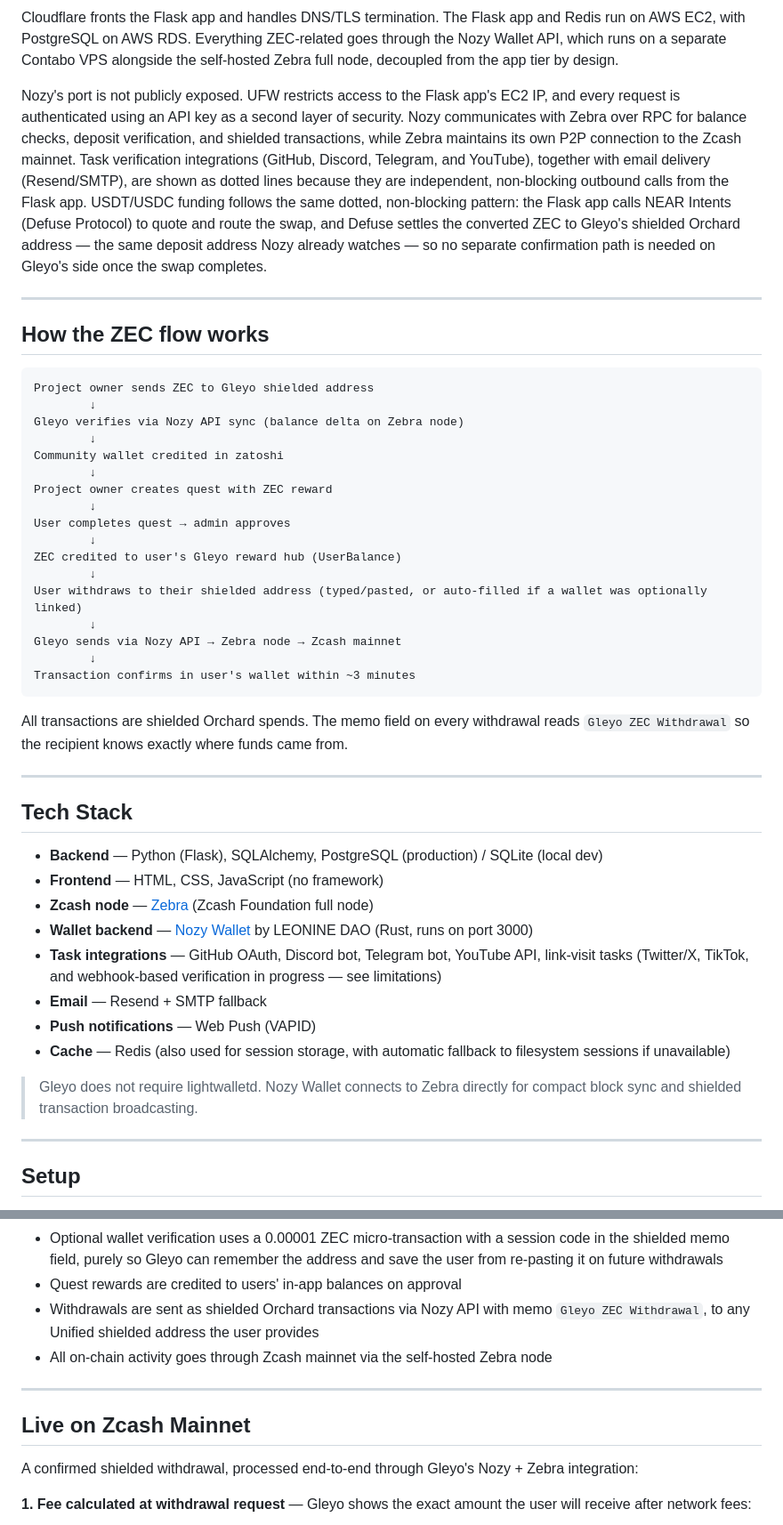
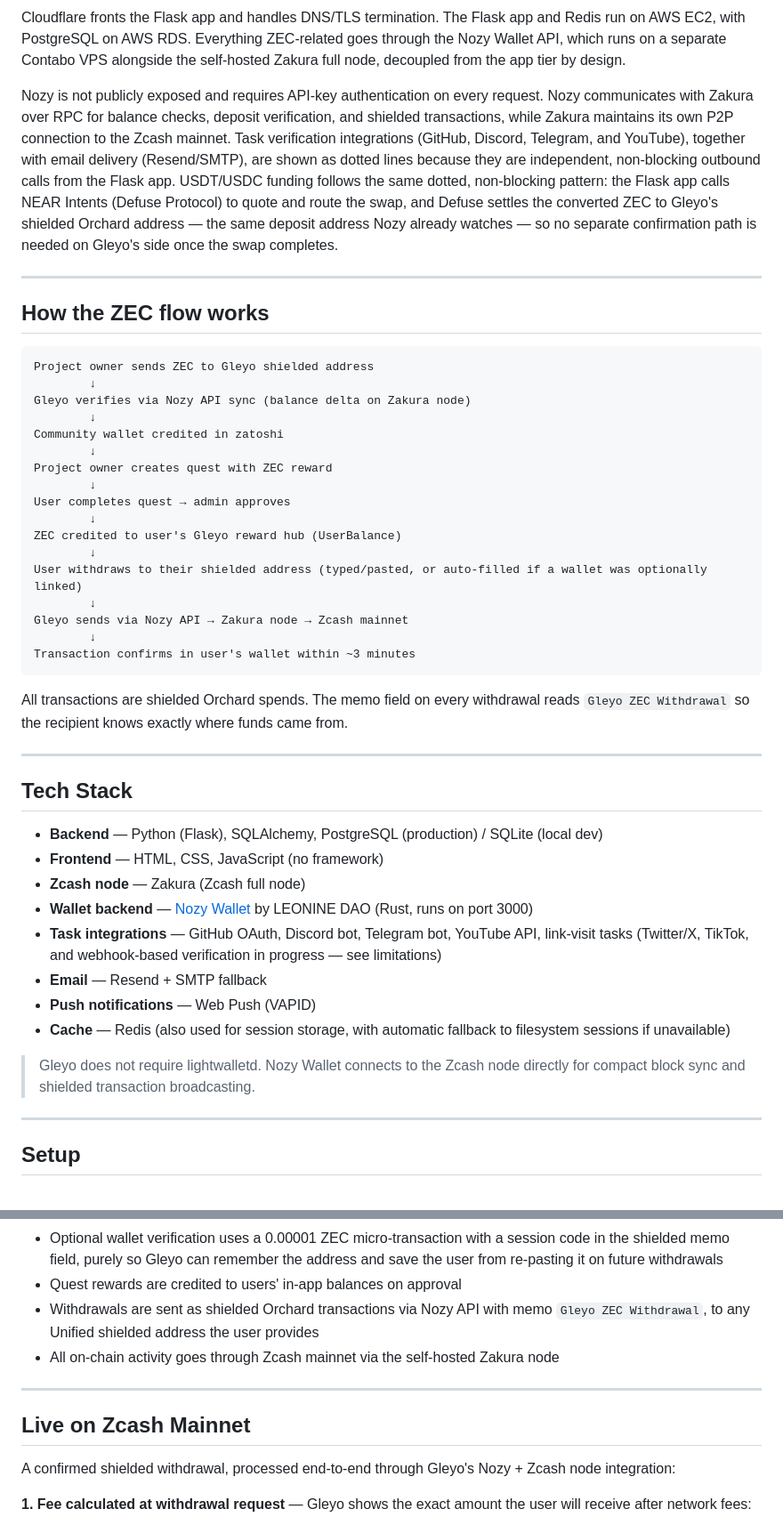
Before and after one commit to gilmorre/gleyo-Zechub-, a Markdown page: README.md, 2 parts joined by grey strips. Shown at 89% size. GitHub-like rendering.

````diff
--- a/README.md
+++ b/README.md
@@ -101,9 +105,9 @@ flowchart LR
     Defuse -.-> Nozy
 ```
 
-Cloudflare fronts the Flask app and handles DNS/TLS termination. The Flask app and Redis run on AWS EC2, with PostgreSQL on AWS RDS. Everything ZEC-related goes through the Nozy Wallet API, which runs on a separate Contabo VPS alongside the self-hosted Zebra full node, decoupled from the app tier by design.
+Cloudflare fronts the Flask app and handles DNS/TLS termination. The Flask app and Redis run on AWS EC2, with PostgreSQL on AWS RDS. Everything ZEC-related goes through the Nozy Wallet API, which runs on a separate Contabo VPS alongside the self-hosted Zakura full node, decoupled from the app tier by design.
 
-Nozy's port is not publicly exposed. UFW restricts access to the Flask app's EC2 IP, and every request is authenticated using an API key as a second layer of security. Nozy communicates with Zebra over RPC for balance checks, deposit verification, and shielded transactions, while Zebra maintains its own P2P connection to the Zcash mainnet. Task verification integrations (GitHub, Discord, Telegram, and YouTube), together with email delivery (Resend/SMTP), are shown as dotted lines because they are independent, non-blocking outbound calls from the Flask app. USDT/USDC funding follows the same dotted, non-blocking pattern: the Flask app calls NEAR Intents (Defuse Protocol) to quote and route the swap, and Defuse settles the converted ZEC to Gleyo's shielded Orchard address — the same deposit address Nozy already watches — so no separate confirmation path is needed on Gleyo's side once the swap completes.
+Nozy is not publicly exposed and requires API-key authentication on every request. Nozy communicates with Zakura over RPC for balance checks, deposit verification, and shielded transactions, while Zakura maintains its own P2P connection to the Zcash mainnet. Task verification integrations (GitHub, Discord, Telegram, and YouTube), together with email delivery (Resend/SMTP), are shown as dotted lines because they are independent, non-blocking outbound calls from the Flask app. USDT/USDC funding follows the same dotted, non-blocking pattern: the Flask app calls NEAR Intents (Defuse Protocol) to quote and route the swap, and Defuse settles the converted ZEC to Gleyo's shielded Orchard address — the same deposit address Nozy already watches — so no separate confirmation path is needed on Gleyo's side once the swap completes.
 
 ---
 
@@ -112,7 +116,7 @@ Nozy's port is not publicly exposed. UFW restricts access to the Flask app's EC2
 ```
 Project owner sends ZEC to Gleyo shielded address
         ↓
-Gleyo verifies via Nozy API sync (balance delta on Zebra node)
+Gleyo verifies via Nozy API sync (balance delta on Zakura node)
         ↓
 Community wallet credited in zatoshi
         ↓
@@ -124,7 +128,7 @@ ZEC credited to user's Gleyo reward hub (UserBalance)
         ↓
 User withdraws to their shielded address (typed/pasted, or auto-filled if a wallet was optionally linked)
         ↓
-Gleyo sends via Nozy API → Zebra node → Zcash mainnet
+Gleyo sends via Nozy API → Zakura node → Zcash mainnet
         ↓
 Transaction confirms in user's wallet within ~3 minutes
 ```
@@ -137,14 +141,14 @@ All transactions are shielded Orchard spends. The memo field on every withdrawal
 
 - **Backend** — Python (Flask), SQLAlchemy, PostgreSQL (production) / SQLite (local dev)
 - **Frontend** — HTML, CSS, JavaScript (no framework)
-- **Zcash node** — [Zebra](https://github.com/ZcashFoundation/zebra) (Zcash Foundation full node)
+- **Zcash node** — Zakura (Zcash full node)
 - **Wallet backend** — [Nozy Wallet](https://github.com/LEONINE-DAO/Nozy-wallet) by LEONINE DAO (Rust, runs on port 3000)
 - **Task integrations** — GitHub OAuth, Discord bot, Telegram bot, YouTube API, link-visit tasks (Twitter/X, TikTok, and webhook-based verification in progress — see limitations)
 - **Email** — Resend + SMTP fallback
 - **Push notifications** — Web Push (VAPID)
 - **Cache** — Redis (also used for session storage, with automatic fallback to filesystem sessions if unavailable)
 
-> Gleyo does not require lightwalletd. Nozy Wallet connects to Zebra directly for compact block sync and shielded transaction broadcasting.
+> Gleyo does not require lightwalletd. Nozy Wallet connects to the Zcash node directly for compact block sync and shielded transaction broadcasting.
 
 ---
 
@@ -203,13 +207,13 @@ Once your `.env` has been configured correctly, the application will be availabl
 - Optional wallet verification uses a 0.00001 ZEC micro-transaction with a session code in the shielded memo field, purely so Gleyo can remember the address and save the user from re-pasting it on future withdrawals
 - Quest rewards are credited to users' in-app balances on approval
 - Withdrawals are sent as shielded Orchard transactions via Nozy API with memo `Gleyo ZEC Withdrawal`, to any Unified shielded address the user provides
-- All on-chain activity goes through Zcash mainnet via the self-hosted Zebra node
+- All on-chain activity goes through Zcash mainnet via the self-hosted Zakura node
 
 ---
 
 ## Live on Zcash Mainnet
 
-A confirmed shielded withdrawal, processed end-to-end through Gleyo's Nozy + Zebra integration:
+A confirmed shielded withdrawal, processed end-to-end through Gleyo's Nozy + Zcash node integration:
 
 **1. Fee calculated at withdrawal request** — Gleyo shows the exact amount the user will receive after network fees:
 
````
Also changed, not shown: other parts of README.md (+17 -13 lines).
